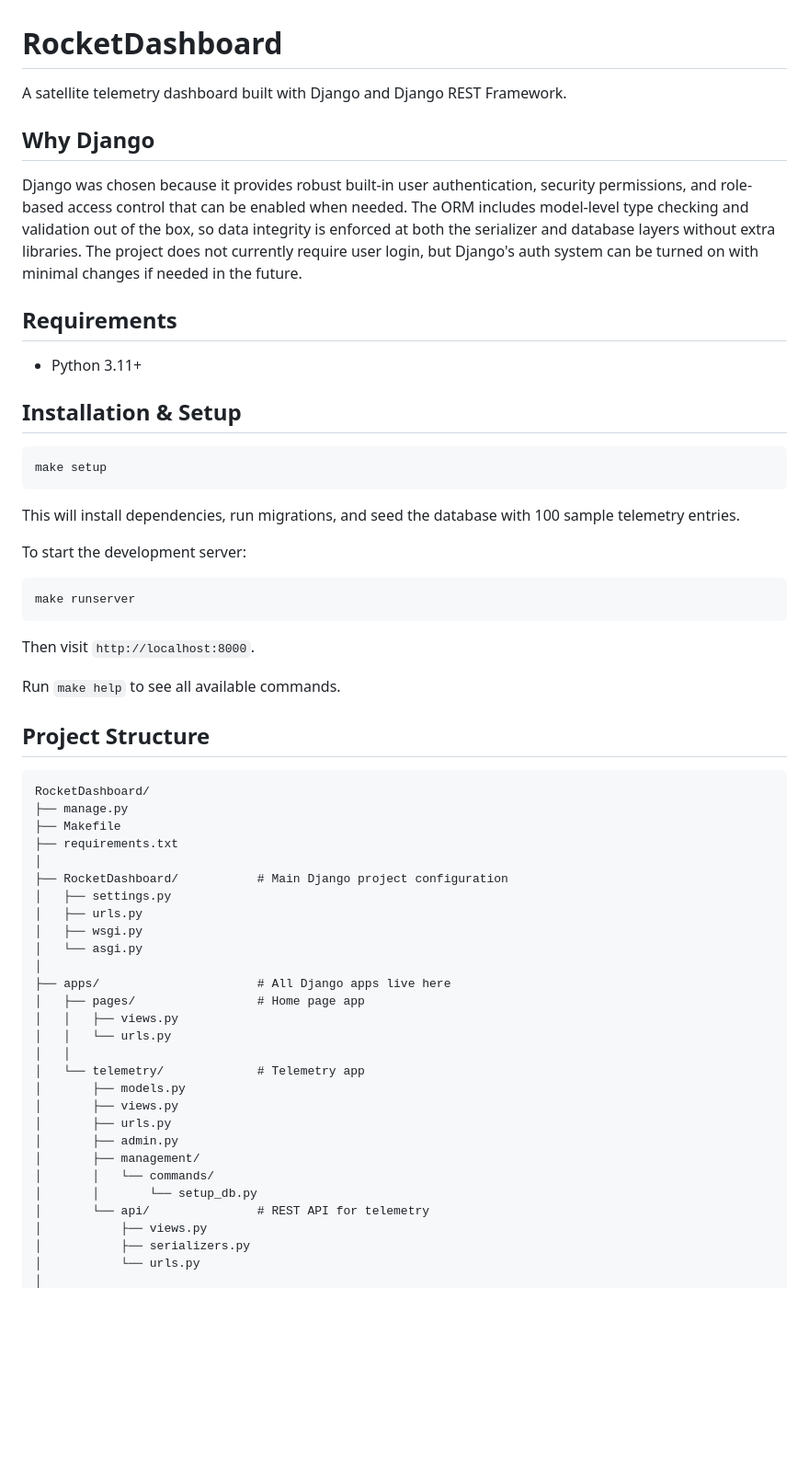
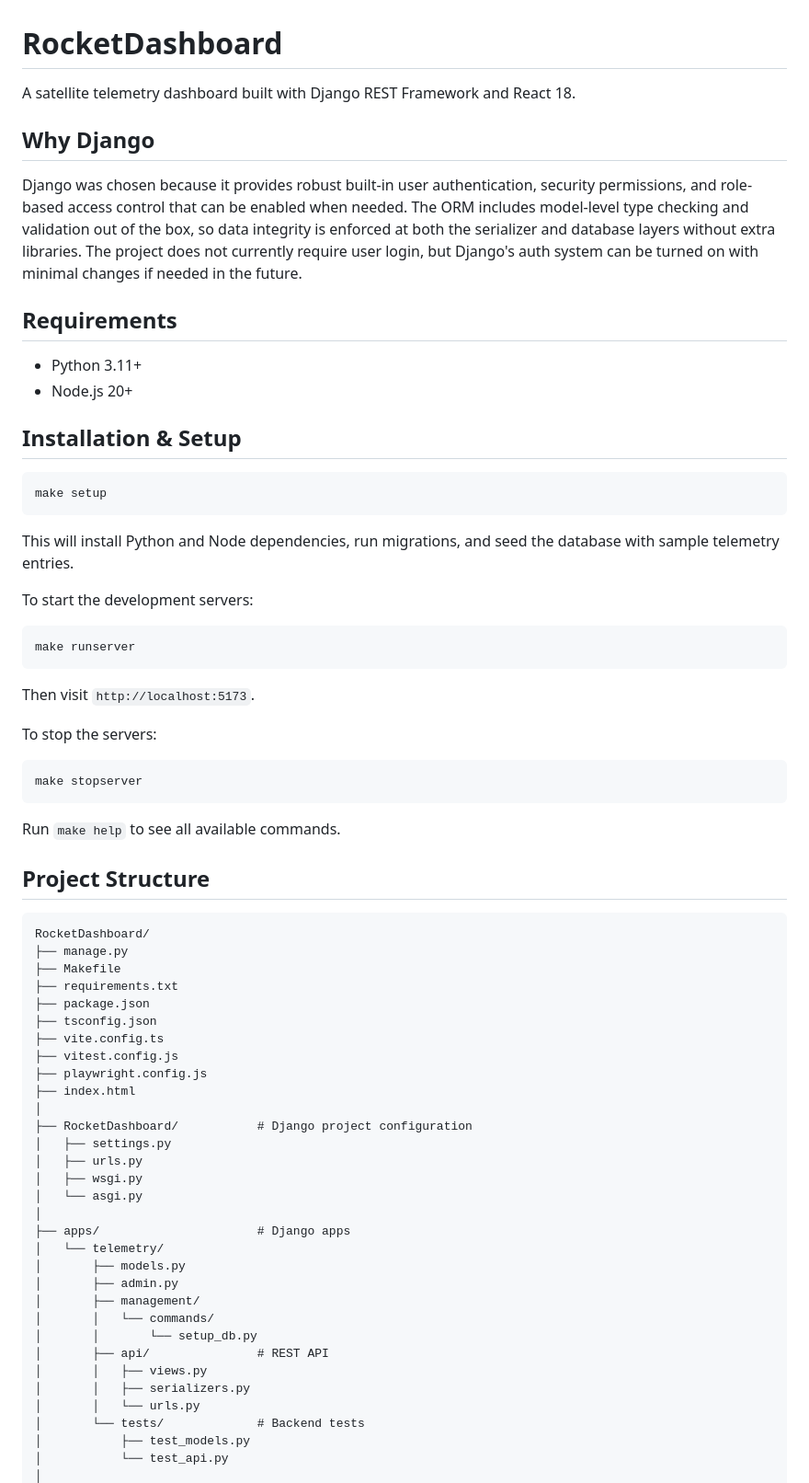
Before and after one commit to jmfernandes/RocketDashboard, a Markdown page: README.md, the part around one of its changes. Shown at 92% size. Drawn GitHub-style; blank space fills up the shorter version.

````diff
--- a/README.md
+++ b/README.md
@@ -1,6 +1,6 @@
 # RocketDashboard
 
-A satellite telemetry dashboard built with Django and Django REST Framework.
+A satellite telemetry dashboard built with Django REST Framework and React 18.
 
 ## Why Django
 
@@ -9,6 +9,7 @@ Django was chosen because it provides robust built-in user authentication, secur
 ## Requirements
 
 - Python 3.11+
+- Node.js 20+
 
 ## Installation & Setup
 
@@ -16,15 +17,21 @@ Django was chosen because it provides robust built-in user authentication, secur
 make setup
 ```
 
-This will install dependencies, run migrations, and seed the database with 100 sample telemetry entries.
+This will install Python and Node dependencies, run migrations, and seed the database with sample telemetry entries.
 
-To start the development server:
+To start the development servers:
 
 ```bash
 make runserver
 ```
 
-Then visit `http://localhost:8000`.
+Then visit `http://localhost:5173`.
+
+To stop the servers:
+
+```bash
+make stopserver
+```
 
 Run `make help` to see all available commands.
 
@@ -35,28 +42,31 @@ RocketDashboard/
 ├── manage.py
 ├── Makefile
 ├── requirements.txt
+├── package.json
+├── tsconfig.json
+├── vite.config.ts
+├── vitest.config.js
+├── playwright.config.js
+├── index.html
 │
-├── RocketDashboard/           # Main Django project configuration
+├── RocketDashboard/           # Django project configuration
 │   ├── settings.py
 │   ├── urls.py
 │   ├── wsgi.py
 │   └── asgi.py
 │
-├── apps/                      # All Django apps live here
-│   ├── pages/                 # Home page app
-│   │   ├── views.py
-│   │   └── urls.py
-│   │
-│   └── telemetry/             # Telemetry app
+├── apps/                      # Django apps
+│   └── telemetry/
 │       ├── models.py
-│       ├── views.py
-│       ├── urls.py
 │       ├── admin.py
 │       ├── management/
 │       │   └── commands/
 │       │       └── setup_db.py
-│       └── api/               # REST API for telemetry
-│           ├── views.py
-│           ├── serializers.py
-│           └── urls.py
+│       ├── api/               # REST API
+│       │   ├── views.py
+│       │   ├── serializers.py
+│       │   └── urls.py
+│       └── tests/             # Backend tests
+│           ├── test_models.py
+│           └── test_api.py
 │
````
Also changed, not shown: other parts of README.md (+69 -19 lines).
